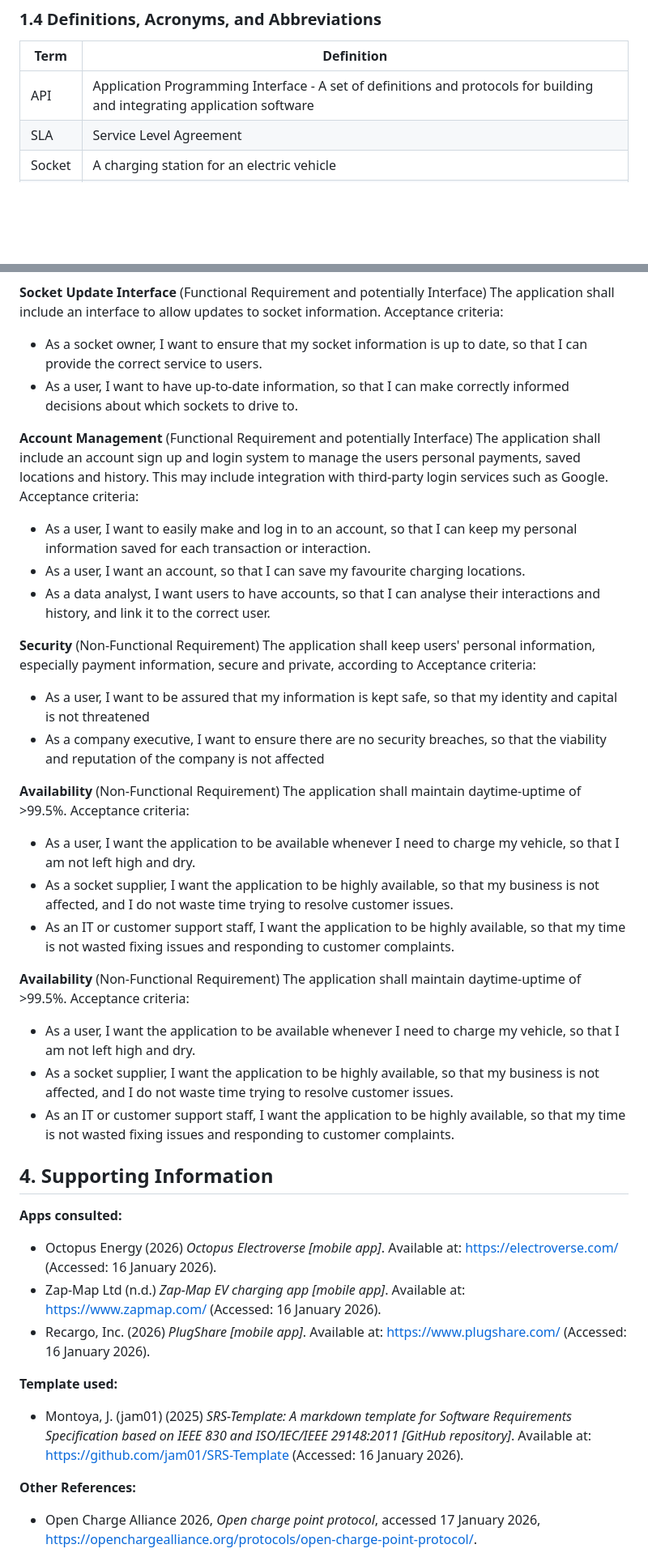
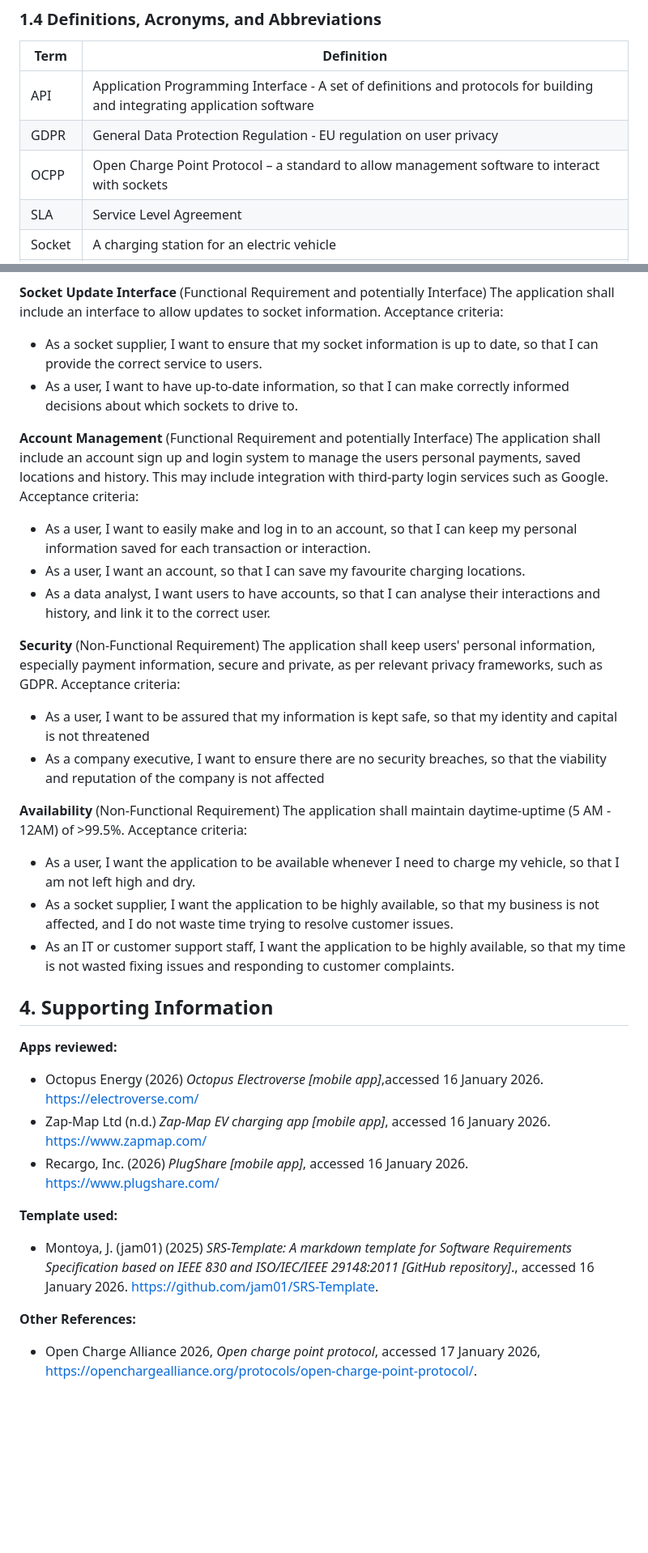
Before and after one commit to jo-kem/SIT725_s225656649, a Markdown page: 2.1P/locate-a-socket-srs.md, 2 parts joined by grey strips. Shown at 81% size. Drawn GitHub-style; blank space fills up the shorter version.

```diff
--- a/2.1P/locate-a-socket-srs.md
+++ b/2.1P/locate-a-socket-srs.md
@@ -63,6 +60,8 @@ Note that there is currently no detail about Verification/Testing Requirements a
 | Term   | Definition                                                                                                                   |
 | ------ | ---------------------------------------------------------------------------------------------------------------------------- |
 | API    | Application Programming Interface - A set of definitions and protocols for building and integrating application software     |
+| GDPR   | General Data Protection Regulation - EU regulation on user privacy                                                           |
+| OCPP   | Open Charge Point Protocol – a standard to allow management software to interact with sockets                                |
 | SLA    | Service Level Agreement                                                                                                      |
 | Socket | A charging station for an electric vehicle                                                                                   |
 | SRS    | Software Requirements Specification - A document that describes the intended purpose, requirements, and nature of a software |
@@ -190,7 +189,7 @@ Acceptance criteria:
 The application shall include an interface to allow updates to socket information.
 Acceptance criteria:
 
-- As a socket owner, I want to ensure that my socket information is up to date, so that I can provide the correct service to users.
+- As a socket supplier, I want to ensure that my socket information is up to date, so that I can provide the correct service to users.
 - As a user, I want to have up-to-date information, so that I can make correctly informed decisions about which sockets to drive to.
 
 **Account Management** (Functional Requirement and potentially Interface)
@@ -202,22 +201,14 @@ Acceptance criteria:
 - As a data analyst, I want users to have accounts, so that I can analyse their interactions and history, and link it to the correct user.
 
 **Security** (Non-Functional Requirement)
-The application shall keep users' personal information, especially payment information, secure and private, according to
+The application shall keep users' personal information, especially payment information, secure and private, as per relevant privacy frameworks, such as GDPR.
 Acceptance criteria:
 
 - As a user, I want to be assured that my information is kept safe, so that my identity and capital is not threatened
 - As a company executive, I want to ensure there are no security breaches, so that the viability and reputation of the company is not affected
 
 **Availability** (Non-Functional Requirement)
-The application shall maintain daytime-uptime of >99.5%.
-Acceptance criteria:
-
-- As a user, I want the application to be available whenever I need to charge my vehicle, so that I am not left high and dry.
-- As a socket supplier, I want the application to be highly available, so that my business is not affected, and I do not waste time trying to resolve customer issues.
-- As an IT or customer support staff, I want the application to be highly available, so that my time is not wasted fixing issues and responding to customer complaints.
-
-**Availability** (Non-Functional Requirement)
-The application shall maintain daytime-uptime of >99.5%.
+The application shall maintain daytime-uptime (5 AM - 12AM) of >99.5%.
 Acceptance criteria:
 
 - As a user, I want the application to be available whenever I need to charge my vehicle, so that I am not left high and dry.
@@ -226,15 +217,15 @@ Acceptance criteria:
 
 ## 4. Supporting Information
 
-**Apps consulted:**
+**Apps reviewed:**
 
-- Octopus Energy (2026) _Octopus Electroverse [mobile app]_. Available at: https://electroverse.com/ (Accessed: 16 January 2026).
-- Zap-Map Ltd (n.d.) _Zap-Map EV charging app [mobile app]_. Available at: https://www.zapmap.com/ (Accessed: 16 January 2026).
-- Recargo, Inc. (2026) _PlugShare [mobile app]_. Available at: https://www.plugshare.com/ (Accessed: 16 January 2026).
+- Octopus Energy (2026) _Octopus Electroverse [mobile app]_,accessed 16 January 2026. https://electroverse.com/
+- Zap-Map Ltd (n.d.) _Zap-Map EV charging app [mobile app]_, accessed 16 January 2026. https://www.zapmap.com/
+- Recargo, Inc. (2026) _PlugShare [mobile app]_, accessed 16 January 2026. https://www.plugshare.com/
 
 **Template used:**
 
-- Montoya, J. (jam01) (2025) _SRS-Template: A markdown template for Software Requirements Specification based on IEEE 830 and ISO/IEC/IEEE 29148:2011 [GitHub repository]_. Available at: https://github.com/jam01/SRS-Template (Accessed: 16 January 2026).
+- Montoya, J. (jam01) (2025) _SRS-Template: A markdown template for Software Requirements Specification based on IEEE 830 and ISO/IEC/IEEE 29148:2011 [GitHub repository]_., accessed 16 January 2026. https://github.com/jam01/SRS-Template.
 
 **Other References:**
 
```
Also changed, not shown: other parts of 2.1P/locate-a-socket-srs.md (+10 -13 lines).
